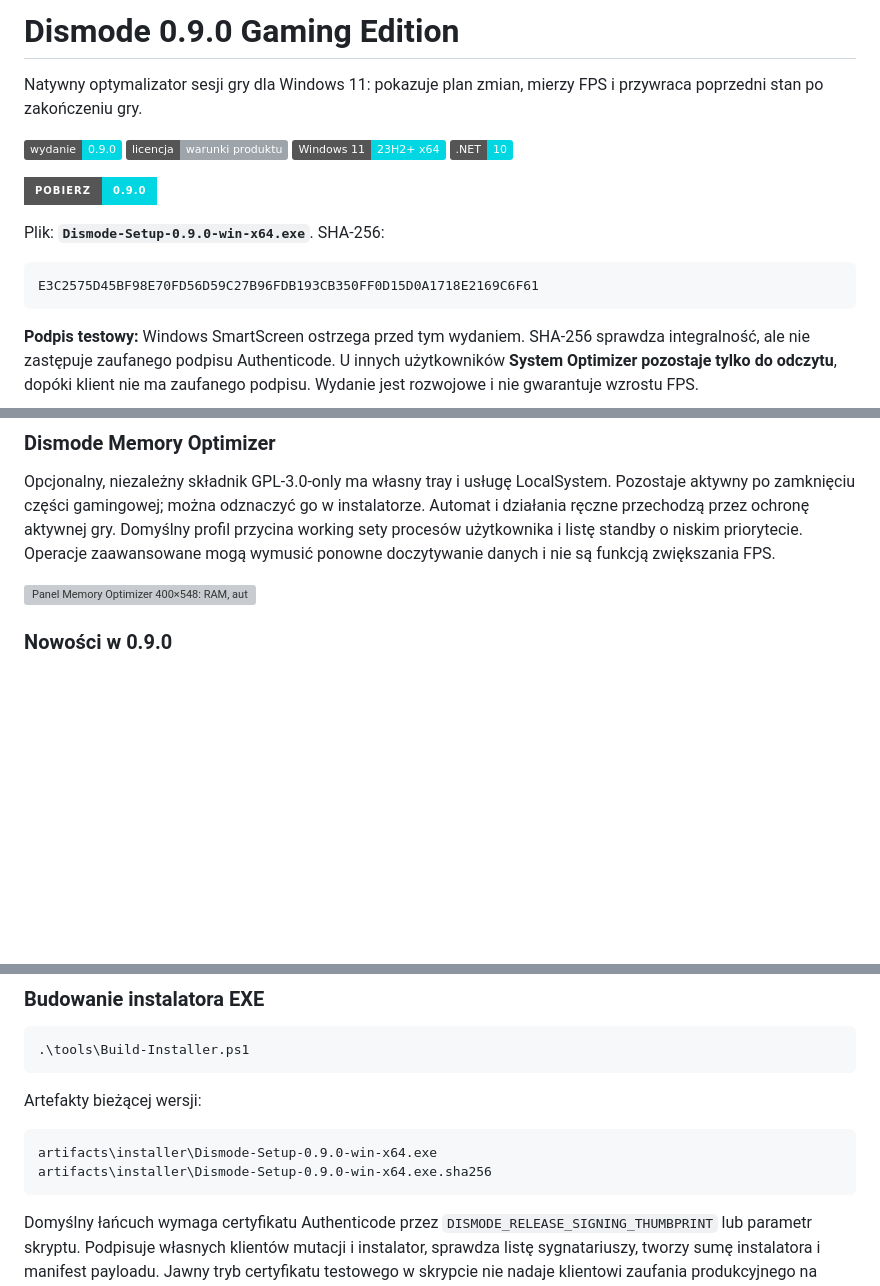
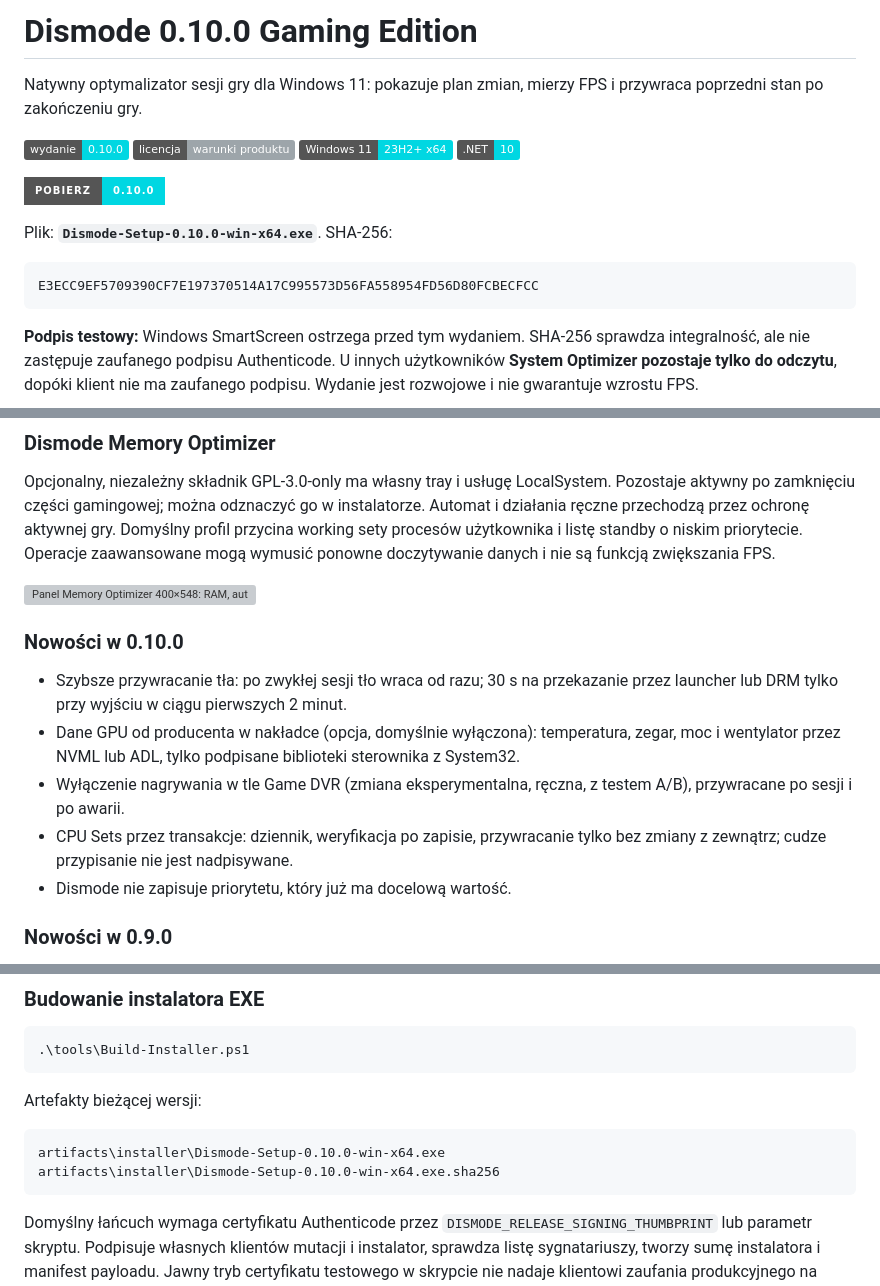
Before and after one commit to Dismonder/Dismode, a Markdown page: README.md, 3 parts joined by grey strips. Drawn GitHub-style; badges without logos; blank space fills up the shorter version; grey boxes are pictures that could not be loaded.

Commit message:
docs: README and operations for 0.10.0
Co-Authored-By: Claude Opus 5.5 <noreply@anthropic.com>

````diff
--- a/README.md
+++ b/README.md
@@ -2,19 +2,19 @@
 
-# Dismode 0.9.0 Gaming Edition
+# Dismode 0.10.0 Gaming Edition
 
 Natywny optymalizator sesji gry dla Windows 11: pokazuje plan zmian, mierzy FPS i przywraca poprzedni stan po zakończeniu gry.
 
-[![Wydanie](https://img.shields.io/badge/wydanie-0.9.0-00D7E2)](https://github.com/Dismonder/Dismode/releases/latest)
+[![Wydanie](https://img.shields.io/badge/wydanie-0.10.0-00D7E2)](https://github.com/Dismonder/Dismode/releases/latest)
 [![Licencja](https://img.shields.io/badge/licencja-warunki_produktu-9DA5AA)](installer/LICENSE-PL.txt)
 ![Windows](https://img.shields.io/badge/Windows_11-23H2%2B_x64-00D7E2)
 ![.NET](https://img.shields.io/badge/.NET-10-00D7E2)
 
-[![Pobierz 0.9.0](https://img.shields.io/badge/Pobierz-0.9.0-00D7E2?style=for-the-badge)](https://github.com/Dismonder/Dismode/releases/latest)
+[![Pobierz 0.10.0](https://img.shields.io/badge/Pobierz-0.10.0-00D7E2?style=for-the-badge)](https://github.com/Dismonder/Dismode/releases/latest)
 
-Plik: **`Dismode-Setup-0.9.0-win-x64.exe`**. SHA-256:
+Plik: **`Dismode-Setup-0.10.0-win-x64.exe`**. SHA-256:
 
 ```text
-E3C2575D45BF98E70FD56D59C27B96FDB193CB350FF0D15D0A1718E2169C6F61
+E3ECC9EF5709390CF7E197370514A17C995573D56FA558954FD56D80FCBECFCC
 ```
 
 **Podpis testowy:** Windows SmartScreen ostrzega przed tym wydaniem. SHA-256 sprawdza integralność, ale nie zastępuje zaufanego podpisu Authenticode. U innych użytkowników **System Optimizer pozostaje tylko do odczytu**, dopóki klient nie ma zaufanego podpisu. Wydanie jest rozwojowe i nie gwarantuje wzrostu FPS.
@@ -70,6 +70,14 @@ Osobny interfejs i usługa `DismodeSystemAgent` udostępniają diagnostykę, kat
 Opcjonalny, niezależny składnik GPL-3.0-only ma własny tray i usługę LocalSystem. Pozostaje aktywny po zamknięciu części gamingowej; można odznaczyć go w instalatorze. Automat i działania ręczne przechodzą przez ochronę aktywnej gry. Domyślny profil przycina working sety procesów użytkownika i listę standby o niskim priorytecie. Operacje zaawansowane mogą wymusić ponowne doczytywanie danych i nie są funkcją zwiększania FPS.
 
 <img src="assets/brand/ui/memory-optimizer.svg" alt="Panel Memory Optimizer 400×548: RAM, automat i niezależna usługa" width="100%">
+
+### Nowości w 0.10.0
+
+- Szybsze przywracanie tła: po zwykłej sesji tło wraca od razu; 30 s na przekazanie przez launcher lub DRM tylko przy wyjściu w ciągu pierwszych 2 minut.
+- Dane GPU od producenta w nakładce (opcja, domyślnie wyłączona): temperatura, zegar, moc i wentylator przez NVML lub ADL, tylko podpisane biblioteki sterownika z System32.
+- Wyłączenie nagrywania w tle Game DVR (zmiana eksperymentalna, ręczna, z testem A/B), przywracane po sesji i po awarii.
+- CPU Sets przez transakcje: dziennik, weryfikacja po zapisie, przywracanie tylko bez zmiany z zewnątrz; cudze przypisanie nie jest nadpisywane.
+- Dismode nie zapisuje priorytetu, który już ma docelową wartość.
 
 ### Nowości w 0.9.0
 
@@ -199,8 +207,8 @@ Skrypt odmawia podmiany działających składników lub niedokończonego journal
 Artefakty bieżącej wersji:
 
 ```text
-artifacts\installer\Dismode-Setup-0.9.0-win-x64.exe
-artifacts\installer\Dismode-Setup-0.9.0-win-x64.exe.sha256
+artifacts\installer\Dismode-Setup-0.10.0-win-x64.exe
+artifacts\installer\Dismode-Setup-0.10.0-win-x64.exe.sha256
 ```
 
 Domyślny łańcuch wymaga certyfikatu Authenticode przez `DISMODE_RELEASE_SIGNING_THUMBPRINT` lub parametr skryptu. Podpisuje własnych klientów mutacji i instalator, sprawdza listę sygnatariuszy, tworzy sumę instalatora i manifest payloadu. Jawny tryb certyfikatu testowego w skrypcie nie nadaje klientowi zaufania produkcyjnego na innym komputerze.
````
Also changed, not shown: other parts of README.md (+2 -2 lines), docs/CODEX_CONTEXT.md (+12 -1 lines), docs/OPERATIONS.md (+5 -5 lines).
